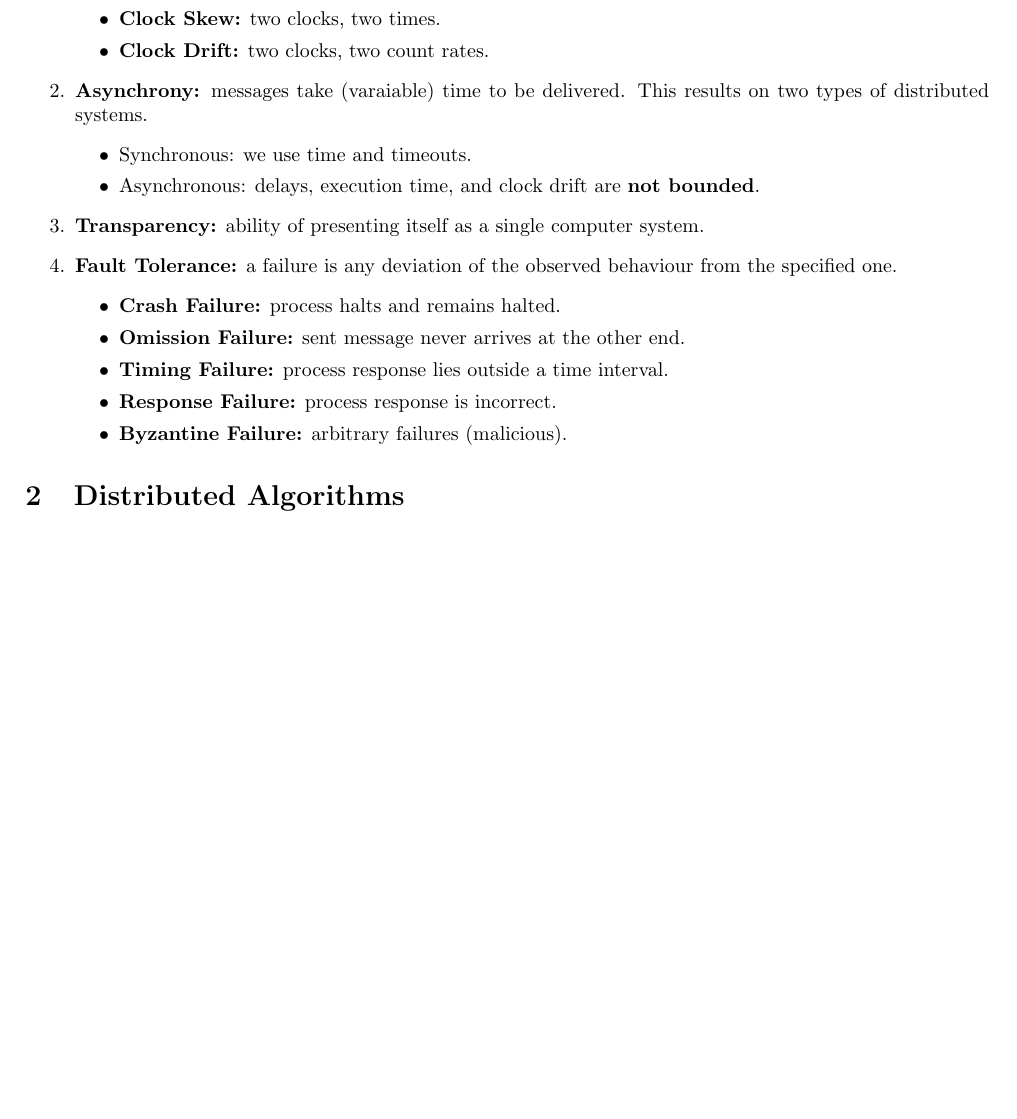
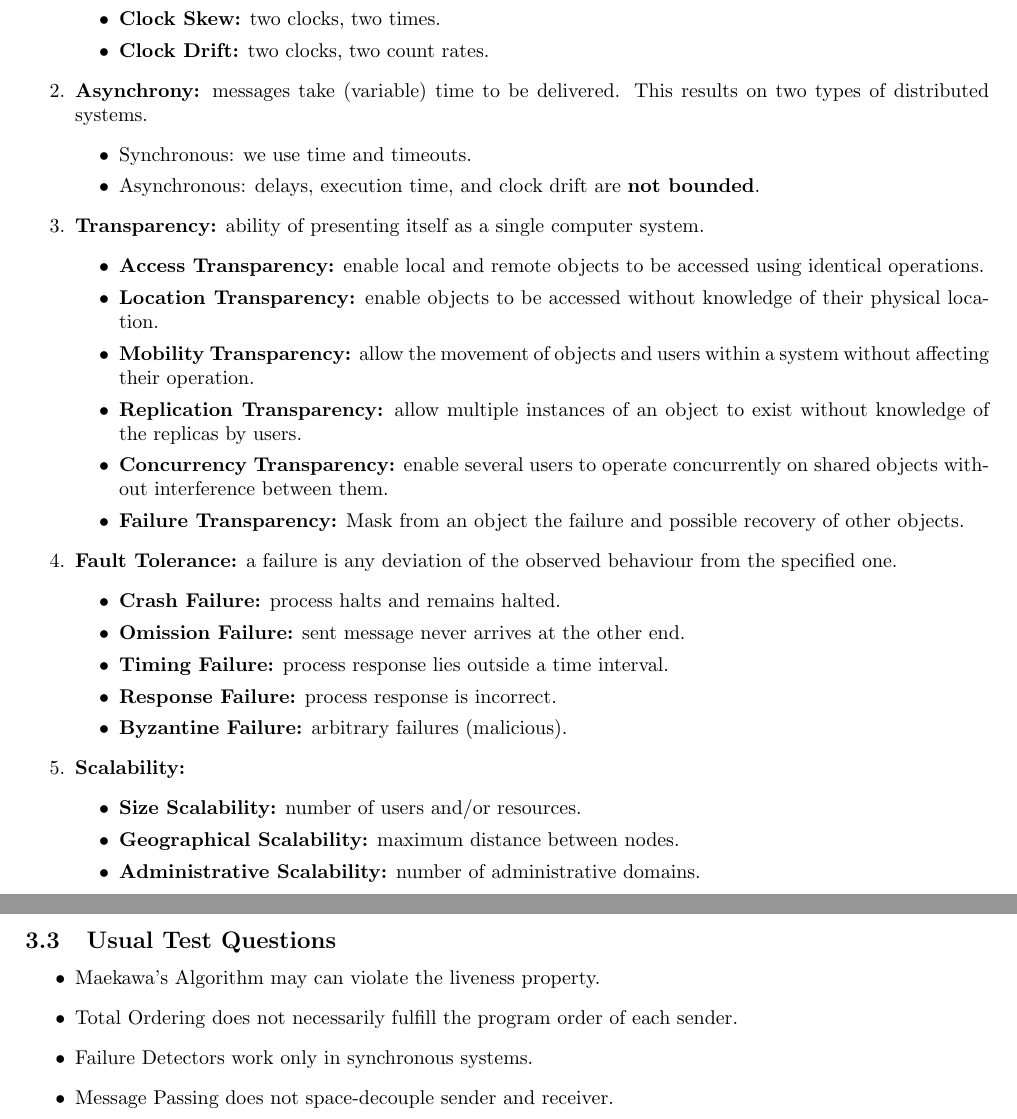
Before and after one commit to CSG-MAMME/notes, a LaTeX document (CPDS/DS/CPDS_DS_Notes.tex, which reads CPDS/DS/sections/concepts.tex, CPDS/DS/sections/test_questions.tex): part of page 2 of 7 before the commit and two parts of pages 2 and 8 of 8 after it, the two joined at a grey line, cut so that both start at the same text, the shorter picture padded with empty space. Compiled offline with pdfLaTeX.

Commit message:
changing

```diff
--- a/CPDS/DS/sections/concepts.tex
+++ b/CPDS/DS/sections/concepts.tex
@@ -13,13 +13,21 @@ A distributed system is a collection of \textbf{autonomous computing elements} t
         \item \textbf{Clock Skew:} two clocks, two times.
         \item \textbf{Clock Drift:} two clocks, two count rates.
     \end{itemize}
-    \item \textbf{Asynchrony:} messages take (varaiable) time to be delivered.
+    \item \textbf{Asynchrony:} messages take (variable) time to be delivered.
         This results on two types of distributed systems.
     \begin{itemize}
         \item Synchronous: we use time and timeouts.
         \item Asynchronous: delays, execution time, and clock drift are \textbf{not bounded}.
     \end{itemize}
     \item \textbf{Transparency:} ability of presenting itself as a single computer system.
+    \begin{itemize}
+        \item \textbf{Access Transparency:} enable local and remote objects to be accessed using identical operations.
+        \item \textbf{Location Transparency:} enable objects to be accessed without knowledge of their physical location.
+        \item \textbf{Mobility Transparency:} allow the movement of objects and users within a system without affecting their operation.
+        \item \textbf{Replication Transparency:} allow multiple instances of an object to exist without knowledge of the replicas by users.
+        \item \textbf{Concurrency Transparency:} enable several users to operate concurrently on shared objects without interference between them.
+        \item \textbf{Failure Transparency:} Mask from an object the failure and possible recovery of other objects.
+    \end{itemize}
     \item \textbf{Fault Tolerance:} a failure is any deviation of the observed behaviour from the specified one.
     \begin{itemize}
         \item \textbf{Crash Failure:} process halts and remains halted.
@@ -28,4 +36,10 @@ A distributed system is a collection of \textbf{autonomous computing elements} t
         \item \textbf{Response Failure:} process response is incorrect.
         \item \textbf{Byzantine Failure:} arbitrary failures (malicious).
     \end{itemize}
+    \item \textbf{Scalability:}
+    \begin{itemize}
+        \item \textbf{Size Scalability:} number of users and/or resources.
+        \item \textbf{Geographical Scalability:} maximum distance between nodes.
+        \item \textbf{Administrative Scalability:} number of administrative domains.
+    \end{itemize}
 \end{enumerate}
--- /dev/null
+++ b/CPDS/DS/sections/test_questions.tex
@@ -0,0 +1,8 @@
+\subsection{Usual Test Questions}
+
+\begin{itemize}
+    \item Maekawa's Algorithm may can violate the liveness property.
+    \item Total Ordering does not necessarily fulfill the program order of each sender.
+    \item Failure Detectors work only in synchronous systems.
+    \item Message Passing does not space-decouple sender and receiver.
+\end{itemize}
```
Also changed, not shown: CPDS/DS/CPDS_DS_Notes.tex (+2 -0 lines), CPDS/DS/cheat-sheet/CPDS_DS_Cheat_Sheet.tex (+29 -4 lines), CPDS/DS/sections/distributed_algorithms.tex (+11 -0 lines), CPDS/DS/CPDS_DS_Notes.pdf, 4 other files.
